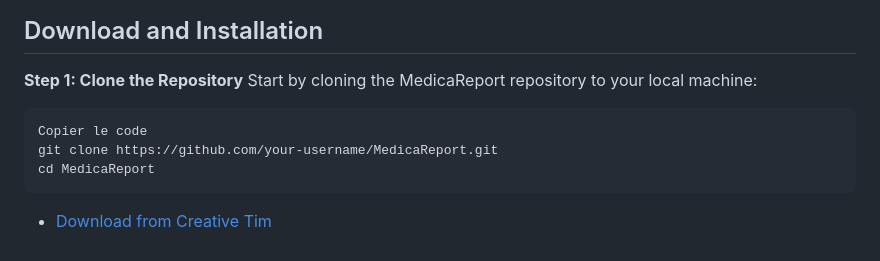
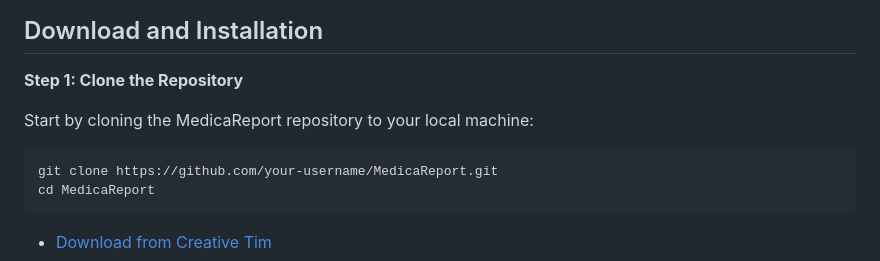
Before and after one commit to ranaitsan123/MedicaReport, a Markdown page: README.md, the part around the change. Rendered like a GitHub page.

````diff
--- a/README.md
+++ b/README.md
@@ -68,10 +68,10 @@ You will also need a local environment setup (virtual environment recommended) f
 ## Download and Installation
 
 **Step 1: Clone the Repository**
+
 Start by cloning the MedicaReport repository to your local machine:
 
 ```bash
-Copier le code
 git clone https://github.com/your-username/MedicaReport.git
 cd MedicaReport
 ```
````
